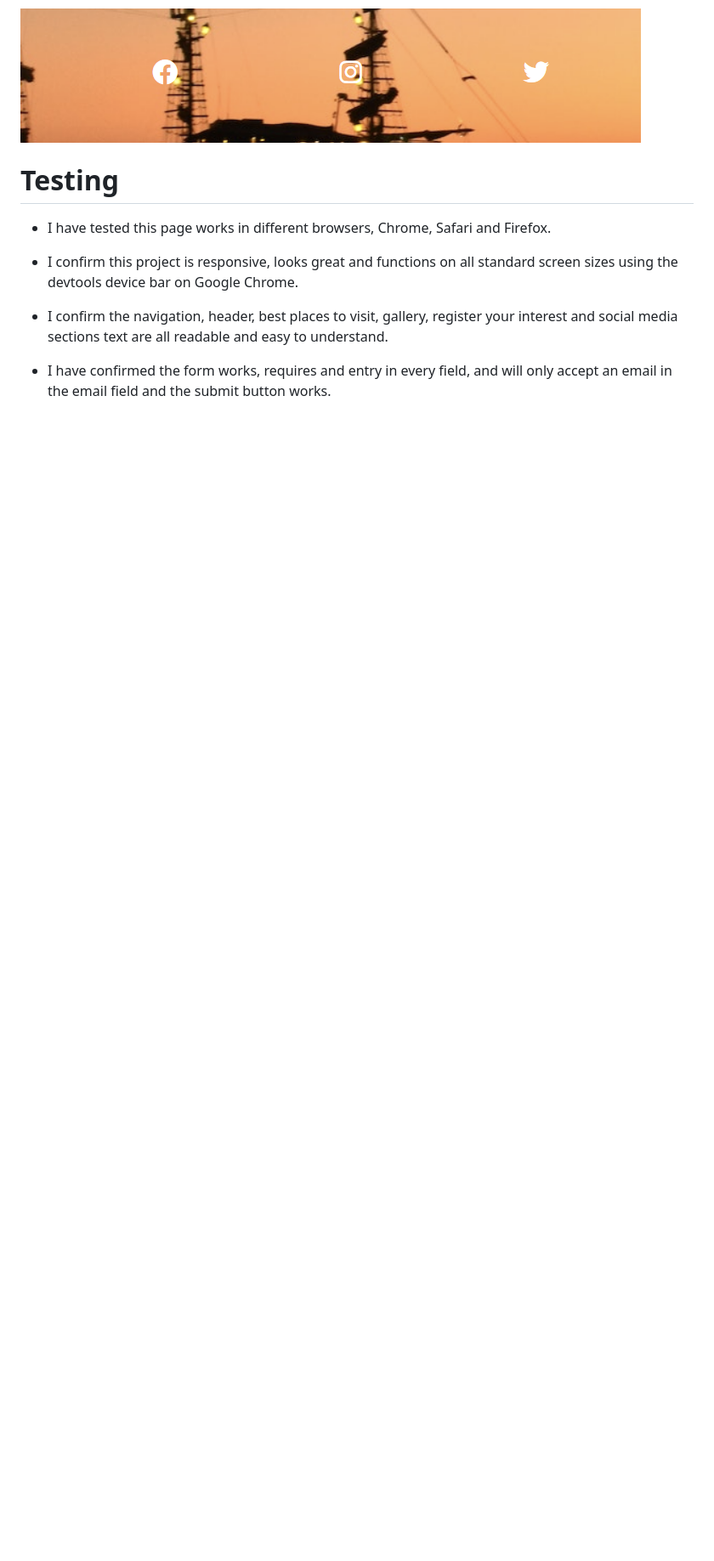
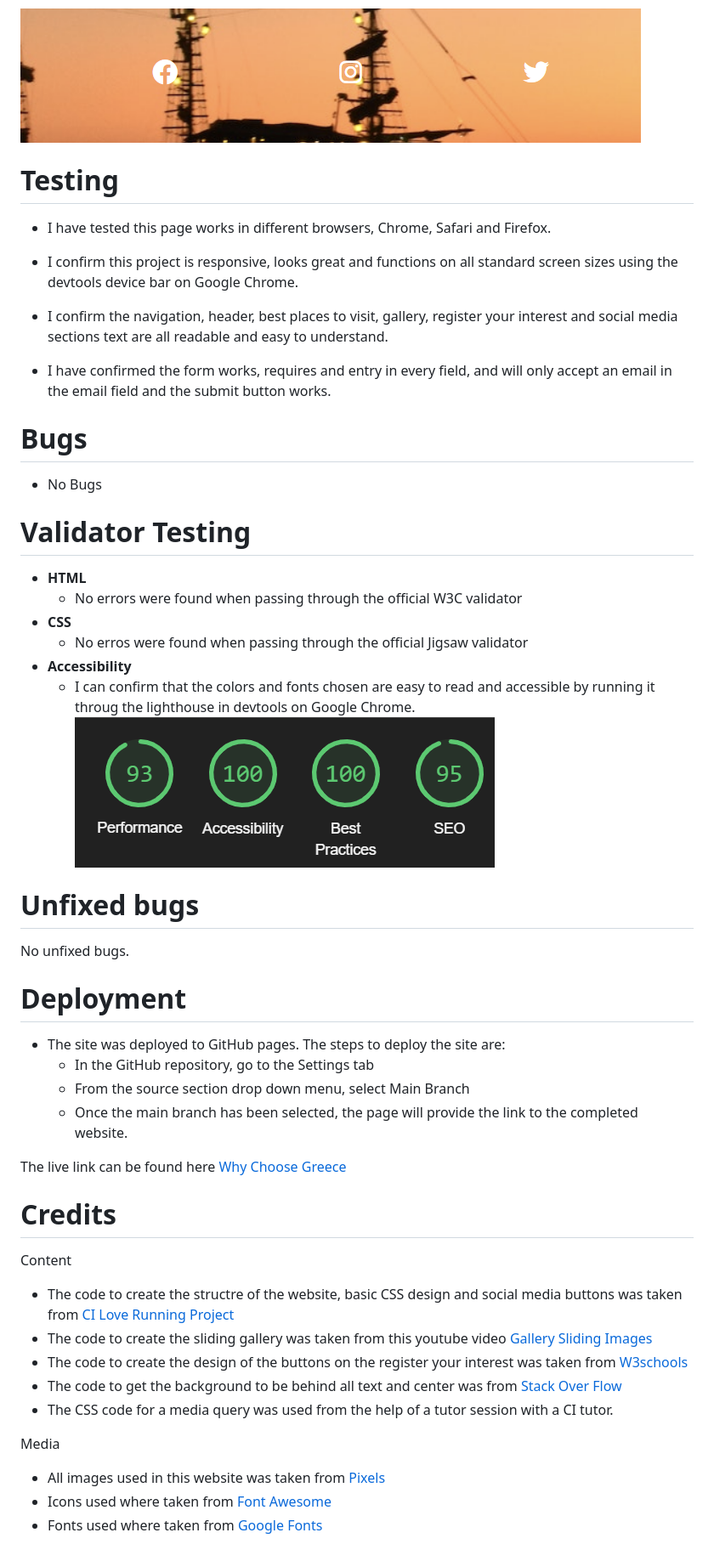
Before and after one commit to BradleyParkin/why-choose-greece, a Markdown page: README.md, the part around the change. Shown: that part at 85% size. GitHub-like rendering; pictures changed too: assets/images/accessibility.png (added); blank space fills up the shorter version.

```diff
--- a/README.md
+++ b/README.md
@@ -57,3 +57,43 @@ Users of this website will be able to find information about the best places to
 * I confirm the navigation, header, best places to visit, gallery, register your interest and social media sections text are all readable and easy to understand.
 
 * I have confirmed the form works, requires and entry in every field, and will only accept an email in the email field and the submit button works.
+
+# Bugs
+* No Bugs
+
+# Validator Testing
+* **HTML**
+    * No errors were found when passing through the official W3C validator
+* **CSS**
+    * No erros were found when passing through the official Jigsaw validator
+* **Accessibility**
+    * I can confirm that the colors and fonts chosen are easy to read and accessible by running it throug the lighthouse in devtools on Google Chrome.
+![accessibility](/assets/images/accessibility.png)
+
+# Unfixed bugs
+No unfixed bugs.
+
+# Deployment
+
+* The site was deployed to GitHub pages. The steps to deploy the site are:
+    * In the GitHub repository, go to the Settings tab
+    * From the source section drop down menu, select Main Branch
+    * Once the main branch has been selected, the page will provide the link to the completed website.
+
+The live link can be found here [Why Choose Greece](https://bradleyparkin.github.io/why-choose-greece/)
+
+# Credits
+
+Content
+
+* The code to create the structre of the website, basic CSS design and social media buttons was taken from [CI Love Running Project](https://github.com/BradleyParkin/love-running)
+* The code to create the sliding gallery was taken from this youtube video [Gallery Sliding Images](https://www.youtube.com/watch?v=IESoUbWJF48)
+* The code to create the design of the buttons on the register your interest was taken from [W3schools](https://www.w3schools.com/css/css_form.asp)
+* The code to get the background to be behind all text and center was from [Stack Over Flow](https://stackoverflow.com/questions/1093955/make-the-image-go-behind-the-text-and-keep-it-in-center-using-css)
+* The CSS code for a media query was used from the help of a tutor session with a CI tutor.
+
+Media
+
+* All images used in this website was taken from [Pixels](https://www.pexels.com/)
+* Icons used where taken from [Font Awesome](https://fontawesome.com/icons)
+* Fonts used where taken from [Google Fonts](https://fonts.google.com/)
```
Also changed, not shown: assets/images/sign-up.png, 1 other file.
